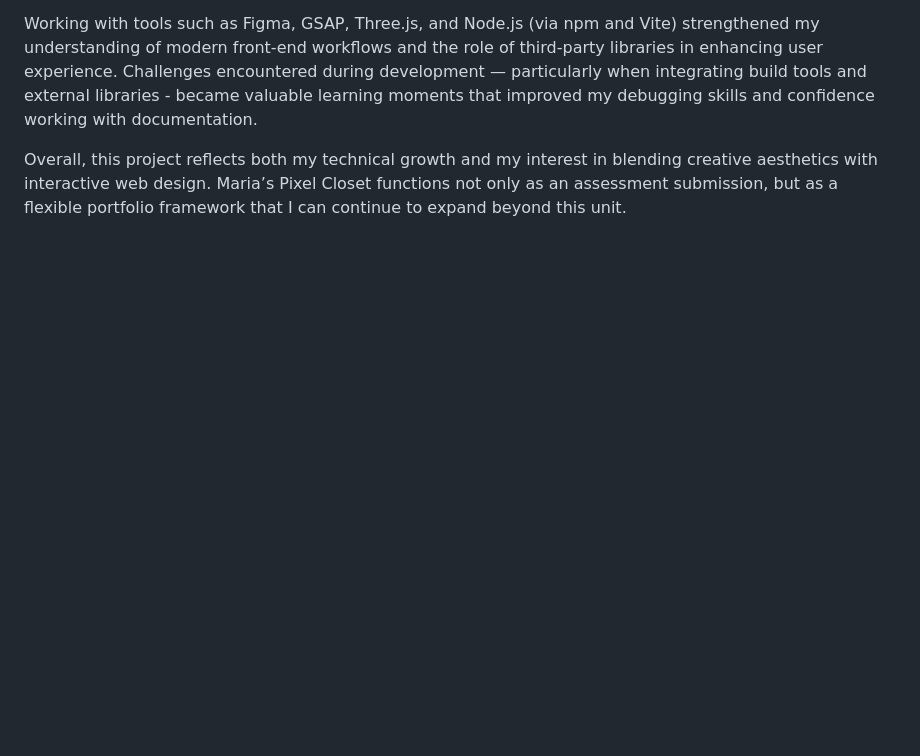
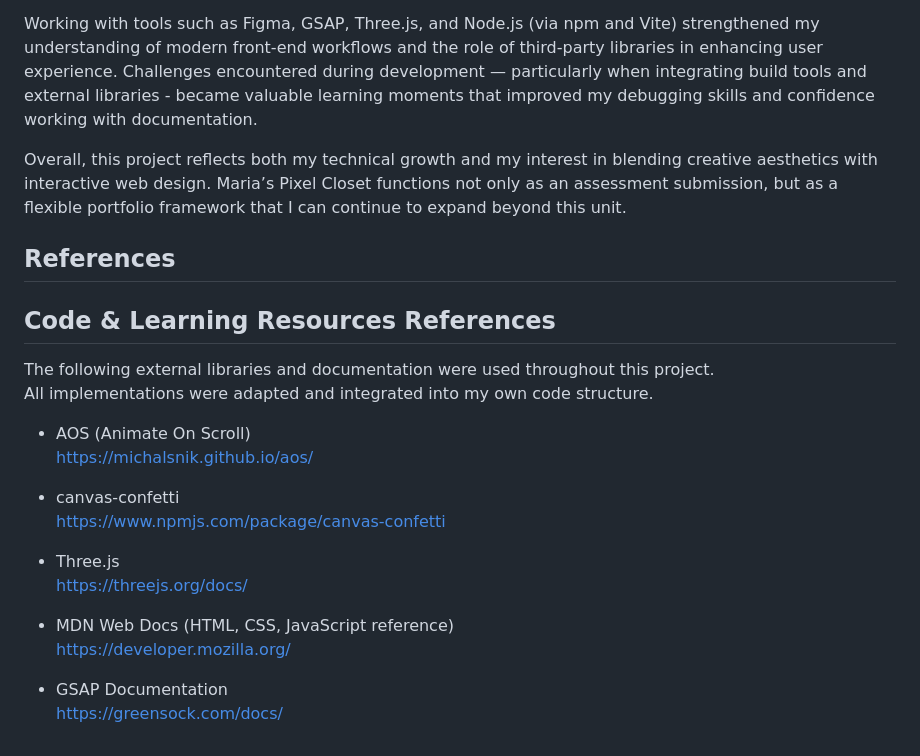
Before and after one commit to jmariaahmed-dev/pixel-closet-portfolio, a Markdown page: documentation.md, the part around the change. GitHub-like rendering; blank space fills up the shorter version.

Commit message:
Add references section to documentation
Added references to external libraries and documentation used in the project.

```diff
--- a/documentation.md
+++ b/documentation.md
@@ -243,3 +243,25 @@ The final website demonstrates good practice in semantic HTML, modular CSS styli
 Working with tools such as Figma, GSAP, Three.js, and Node.js (via npm and Vite) strengthened my understanding of modern front-end workflows and the role of third-party libraries in enhancing user experience. Challenges encountered during development — particularly when integrating build tools and external libraries - became valuable learning moments that improved my debugging skills and confidence working with documentation.
 
 Overall, this project reflects both my technical growth and my interest in blending creative aesthetics with interactive web design. Maria’s Pixel Closet functions not only as an assessment submission, but as a flexible portfolio framework that I can continue to expand beyond this unit.
+
+## References
+
+## Code & Learning Resources References
+
+The following external libraries and documentation were used throughout this project.
+All implementations were adapted and integrated into my own code structure.
+
+- AOS (Animate On Scroll)
+  https://michalsnik.github.io/aos/
+
+- canvas-confetti
+  https://www.npmjs.com/package/canvas-confetti
+
+- Three.js
+  https://threejs.org/docs/
+
+- MDN Web Docs (HTML, CSS, JavaScript reference)
+  https://developer.mozilla.org/
+
+- GSAP Documentation
+  https://greensock.com/docs/
```
